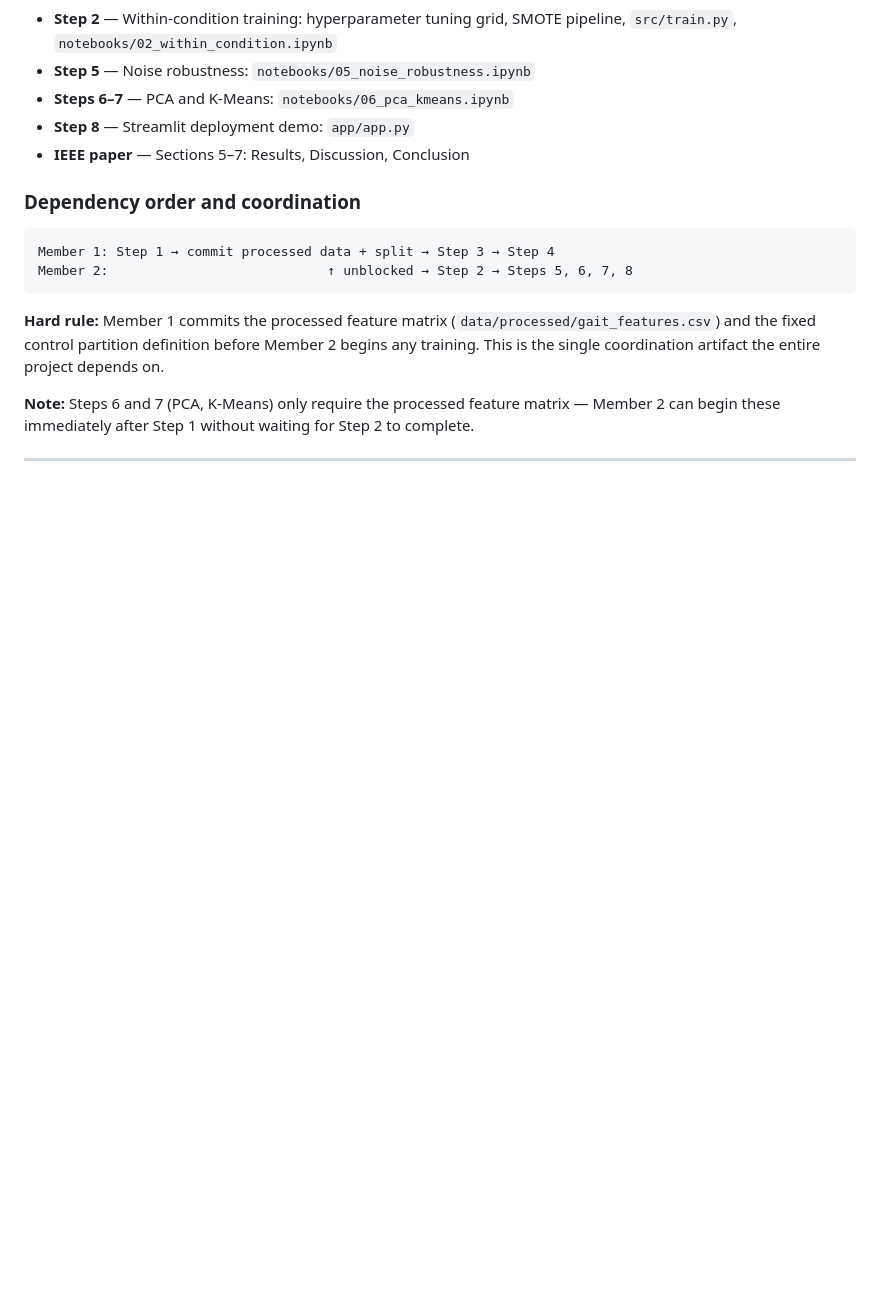
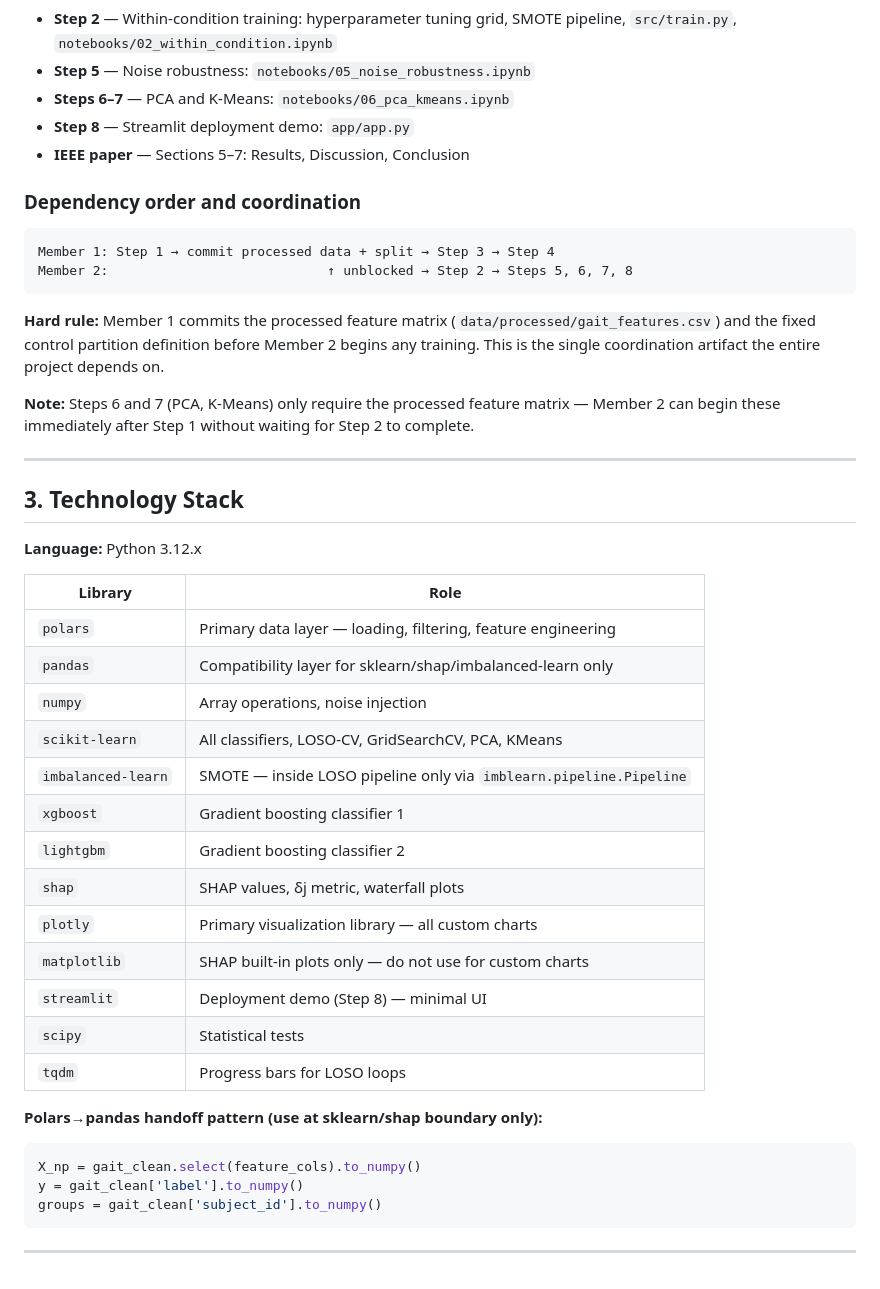
Before and after one commit to Sys-Omertosa/gait-transfer-ndd, a Markdown page: CONTRIBUTING.md, the part around the change. GitHub-like rendering; blank space fills up the shorter version.

Commit message:
Add Tech Stack to CONTRIBUTING.md

````diff
--- a/CONTRIBUTING.md
+++ b/CONTRIBUTING.md
@@ -81,3 +81,32 @@ Member 2:                            ↑ unblocked → Step 2 → Steps 5, 6, 7,
 **Note:** Steps 6 and 7 (PCA, K-Means) only require the processed feature matrix — Member 2 can begin these immediately after Step 1 without waiting for Step 2 to complete.
 
 ---
+
+## 3. Technology Stack
+
+**Language:** Python 3.12.x
+
+| Library | Role |
+|---|---|
+| `polars` | Primary data layer — loading, filtering, feature engineering |
+| `pandas` | Compatibility layer for sklearn/shap/imbalanced-learn only |
+| `numpy` | Array operations, noise injection |
+| `scikit-learn` | All classifiers, LOSO-CV, GridSearchCV, PCA, KMeans |
+| `imbalanced-learn` | SMOTE — inside LOSO pipeline only via `imblearn.pipeline.Pipeline` |
+| `xgboost` | Gradient boosting classifier 1 |
+| `lightgbm` | Gradient boosting classifier 2 |
+| `shap` | SHAP values, δj metric, waterfall plots |
+| `plotly` | Primary visualization library — all custom charts |
+| `matplotlib` | SHAP built-in plots only — do not use for custom charts |
+| `streamlit` | Deployment demo (Step 8) — minimal UI |
+| `scipy` | Statistical tests |
+| `tqdm` | Progress bars for LOSO loops |
+
+**Polars→pandas handoff pattern (use at sklearn/shap boundary only):**
+```python
+X_np = gait_clean.select(feature_cols).to_numpy()
+y = gait_clean['label'].to_numpy()
+groups = gait_clean['subject_id'].to_numpy()
+```
+
+---
````
